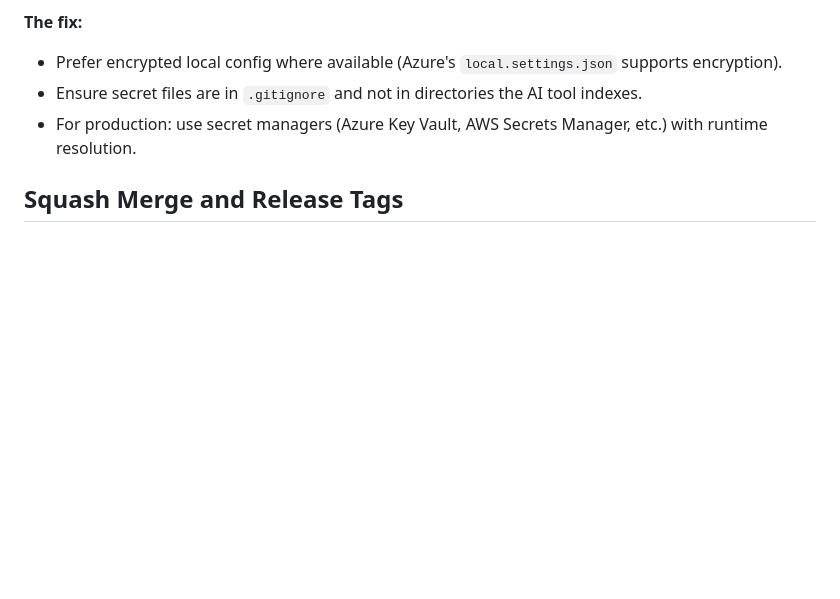
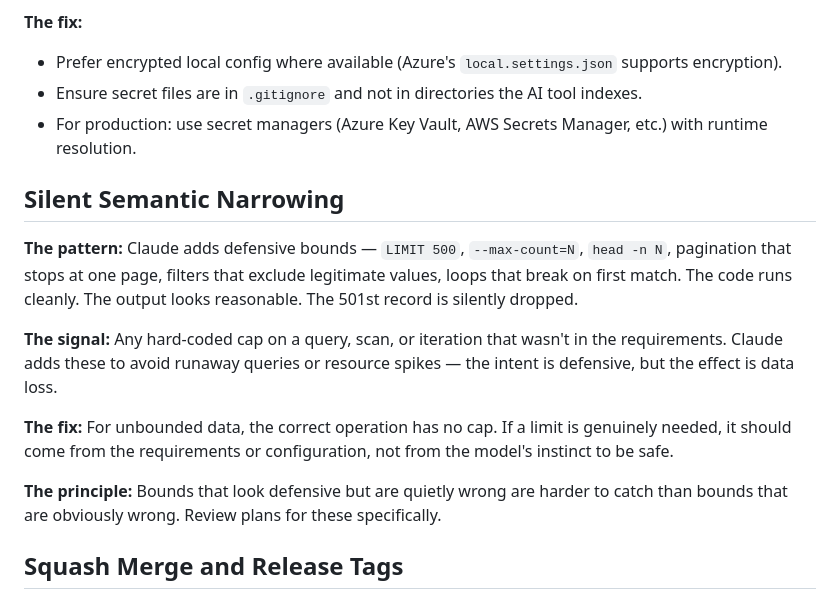
Before and after one commit to markwharton/plankit, a Markdown page: docs/anti-patterns.md, the part around the change. Rendered like a GitHub page; blank space fills up the shorter version.

Commit message:
docs: add silent semantic narrowing to anti-patterns
Co-Authored-By: Claude Opus 4.6 <noreply@anthropic.com>

```diff
--- a/docs/anti-patterns.md
+++ b/docs/anti-patterns.md
@@ -65,6 +65,16 @@ if (!secret || secret.length < 32) {
 - Ensure secret files are in `.gitignore` and not in directories the AI tool indexes.
 - For production: use secret managers (Azure Key Vault, AWS Secrets Manager, etc.) with runtime resolution.
 
+## Silent Semantic Narrowing
+
+**The pattern:** Claude adds defensive bounds — `LIMIT 500`, `--max-count=N`, `head -n N`, pagination that stops at one page, filters that exclude legitimate values, loops that break on first match. The code runs cleanly. The output looks reasonable. The 501st record is silently dropped.
+
+**The signal:** Any hard-coded cap on a query, scan, or iteration that wasn't in the requirements. Claude adds these to avoid runaway queries or resource spikes — the intent is defensive, but the effect is data loss.
+
+**The fix:** For unbounded data, the correct operation has no cap. If a limit is genuinely needed, it should come from the requirements or configuration, not from the model's instinct to be safe.
+
+**The principle:** Bounds that look defensive but are quietly wrong are harder to catch than bounds that are obviously wrong. Review plans for these specifically.
+
 ## Squash Merge and Release Tags
 
 **When this applies:** any workflow where you tag a commit on one branch and then squash-merge that branch into another. `pk release`'s direct merge flow is not affected — it tags on the fast-forwarded release branch, so the tag always points at a commit reachable from the release branch. This is a general warning for manual tagging or other tools that tag on a feature branch before a PR is squashed.
```
